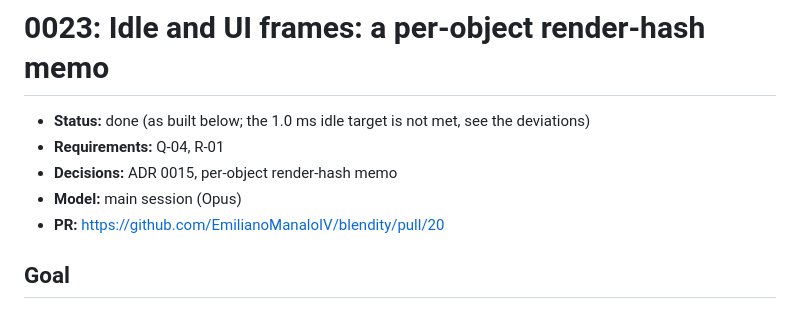
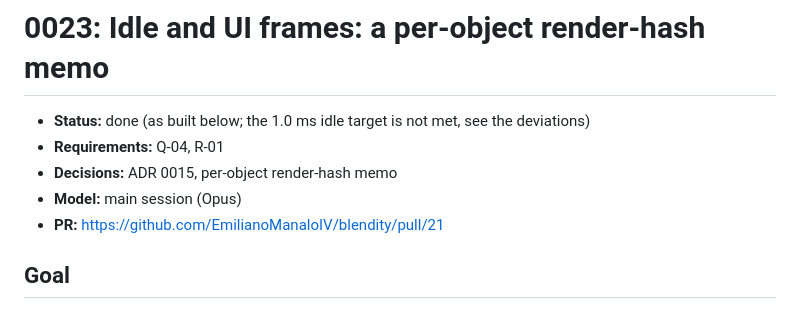
Before and after one commit to EmilianoManaloIV/blendity, a Markdown page: docs/tasks/0023-idle-frame-hash-memo.md, the part around the change. Rendered like a GitHub page.

Commit message:
Task 0023's PR is #21
Co-Authored-By: Claude Fable 5.1 <noreply@anthropic.com>

```diff
--- a/docs/tasks/0023-idle-frame-hash-memo.md
+++ b/docs/tasks/0023-idle-frame-hash-memo.md
@@ -4,7 +4,7 @@
 - **Requirements:** Q-04, R-01
 - **Decisions:** ADR 0015, per-object render-hash memo
 - **Model:** main session (Opus)
-- **PR:** https://github.com/EmilianoManaloIV/blendity/pull/20
+- **PR:** https://github.com/EmilianoManaloIV/blendity/pull/21
 
 ## Goal
 The user wants the Scene view and the editor faster. An idle frame today costs 2.1 ms in the pass-6
```
